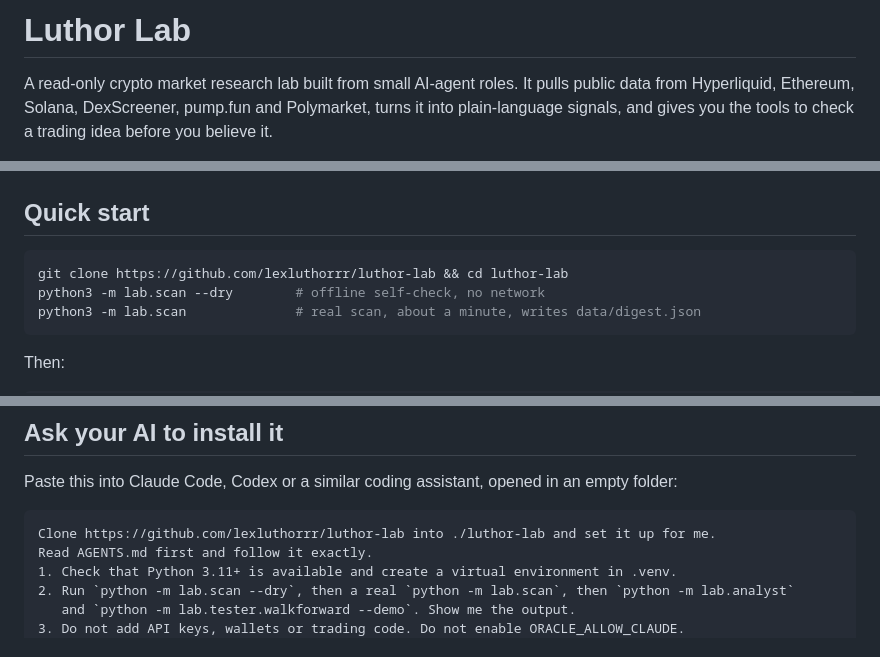
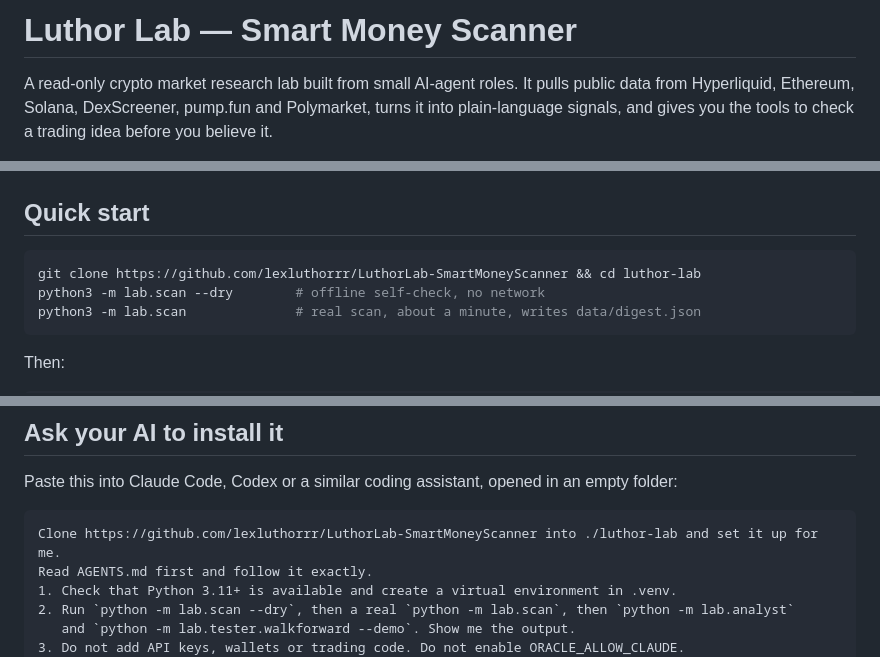
Before and after one commit to lexluthorrr/LuthorLab-SmartMoneyScanner, a Markdown page: README.md, 3 parts joined by grey strips. Rendered like a GitHub page.

Commit message:
Rename to LuthorLab-SmartMoneyScanner

````diff
--- a/README.md
+++ b/README.md
@@ -1,4 +1,4 @@
-# Luthor Lab
+# Luthor Lab — Smart Money Scanner
 
 A read-only crypto market research lab built from small AI-agent roles. It pulls public data
 from Hyperliquid, Ethereum, Solana, DexScreener, pump.fun and Polymarket, turns it into plain-language
@@ -91,7 +91,7 @@ Signals format (`python -m lab.analyst`):
 ## Quick start
 
 ```bash
-git clone https://github.com/lexluthorrr/luthor-lab && cd luthor-lab
+git clone https://github.com/lexluthorrr/LuthorLab-SmartMoneyScanner && cd luthor-lab
 python3 -m lab.scan --dry        # offline self-check, no network
 python3 -m lab.scan              # real scan, about a minute, writes data/digest.json
 ```
@@ -112,7 +112,7 @@ step by step in [SETUP.md](SETUP.md).
 Paste this into Claude Code, Codex or a similar coding assistant, opened in an empty folder:
 
 ```text
-Clone https://github.com/lexluthorrr/luthor-lab into ./luthor-lab and set it up for me.
+Clone https://github.com/lexluthorrr/LuthorLab-SmartMoneyScanner into ./luthor-lab and set it up for me.
 Read AGENTS.md first and follow it exactly.
 1. Check that Python 3.11+ is available and create a virtual environment in .venv.
 2. Run `python -m lab.scan --dry`, then a real `python -m lab.scan`, then `python -m lab.analyst`
````
Also changed, not shown: AGENTS.md (+1 -1 lines), SETUP.md (+1 -1 lines).
